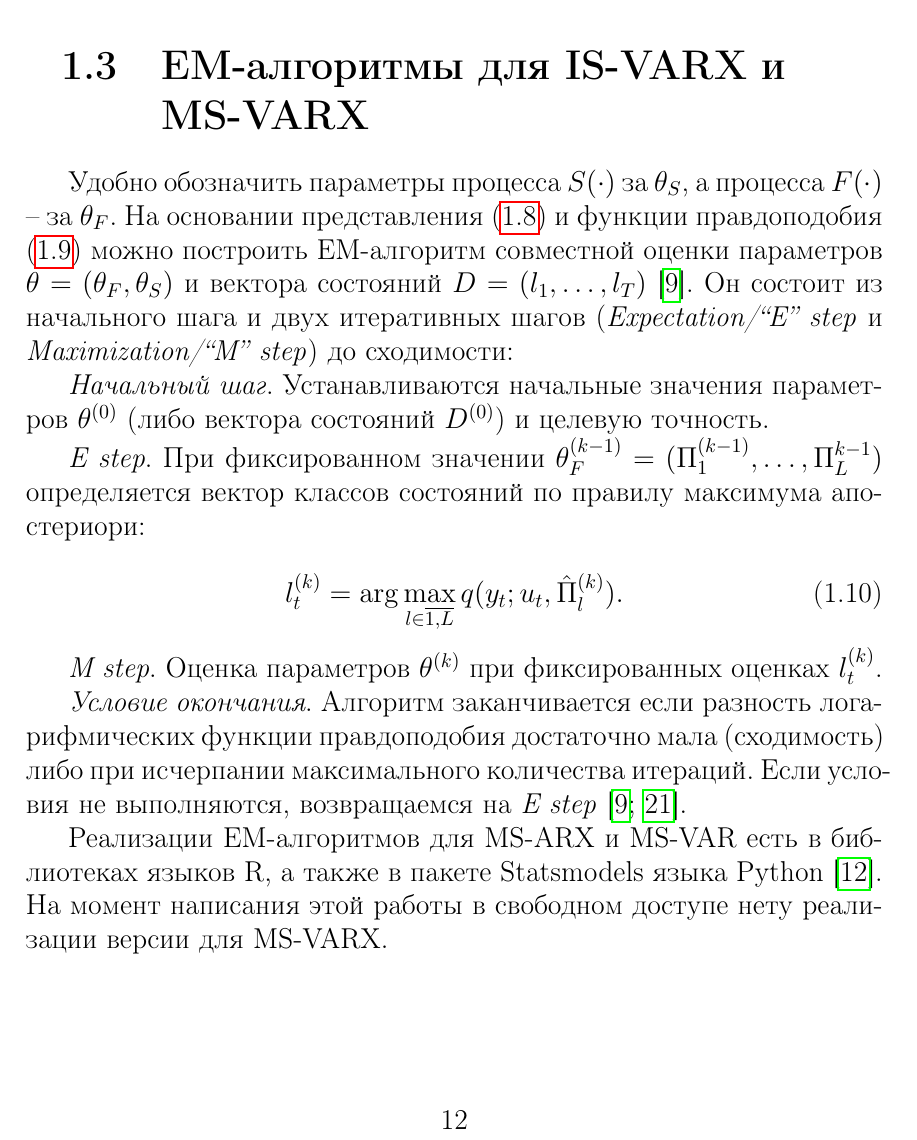
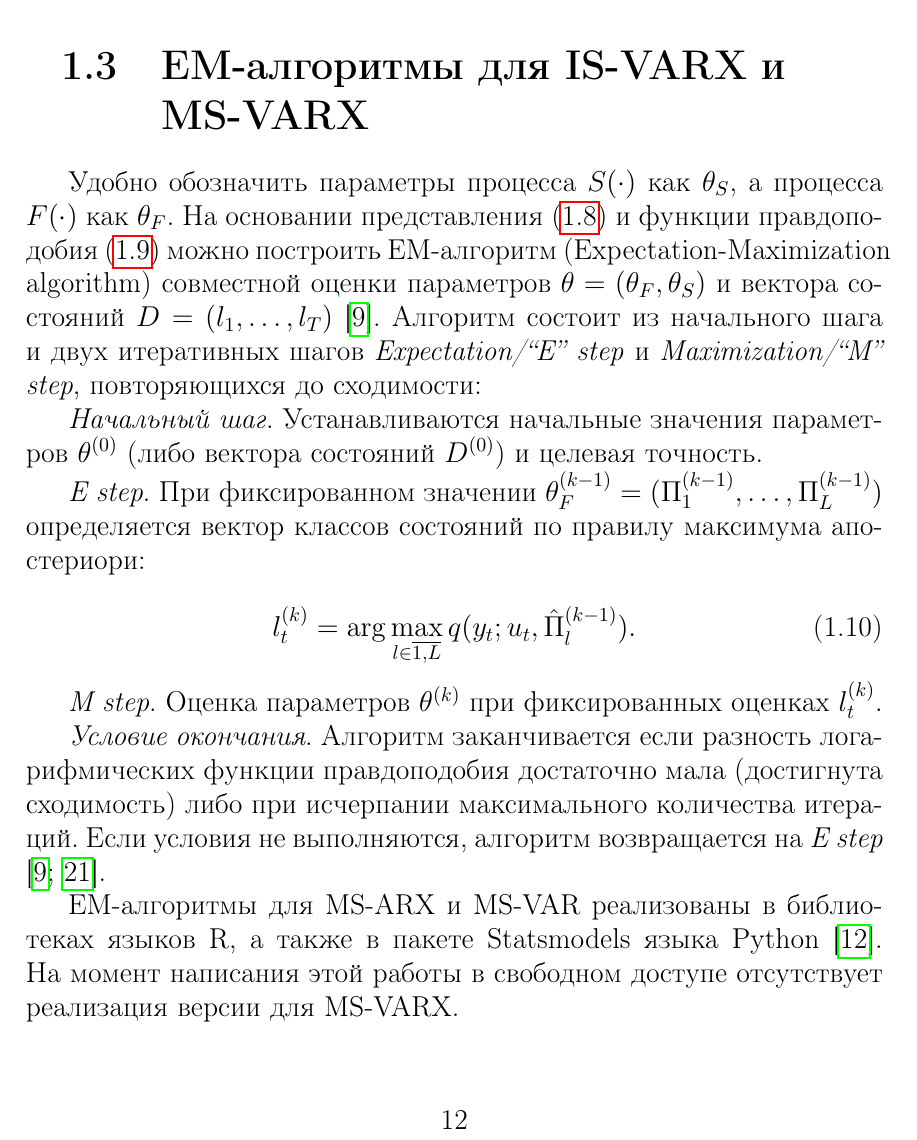
Before and after one commit to NowanIlfideme/masters_switching_models, a LaTeX thesis (latex/dissertation.tex): part of page 13 of 57, cut so that both start at the same text. Compiled offline with pdfLaTeX.

Commit message:
Fixes through end of chapter 1.

```diff
--- a/latex/dissertation.tex
+++ b/latex/dissertation.tex
@@ -307,22 +307,22 @@ $M_{i, \cdot}$ -- $i$-я строка матрицы. При $L=2$ можно у
 
 \section{EM-алгоритмы для IS-VARX и MS-VARX}
 
-Удобно обозначить параметры процесса $S(\cdot)$ за $\theta_S$, а процесса $F(\cdot)$ -- за $\theta_F$. На основании представления \eqref{eq:rs_varx_as_regression} и функции правдоподобия \eqref{eq:rs_varx_loglike} можно построить EM-алгоритм совместной оценки параметров $\theta = (\theta_F, \theta_S)$ и вектора состояний $D = (l_1, \dots, l_T)$ \cite{malNovopMSVARX}. Он состоит из начального шага и двух итеративных шагов (\textit{Expectation/``E''  step} и \textit{Maximization/``M'' step}) до сходимости:
+Удобно обозначить параметры процесса $S(\cdot)$ как $\theta_S$, а процесса $F(\cdot)$ как $\theta_F$. На основании представления \eqref{eq:rs_varx_as_regression} и функции правдоподобия \eqref{eq:rs_varx_loglike} можно построить EM-алгоритм (Expectation-Maximization algorithm) совместной оценки параметров $\theta = (\theta_F, \theta_S)$ и вектора состояний $D = (l_1, \dots, l_T)$ \cite{malNovopMSVARX}. Алгоритм состоит из начального шага и двух итеративных шагов \textit{Expectation/``E''  step} и \textit{Maximization/``M'' step}, повторяющихся до сходимости:
 
-\textit{Начальный шаг}. Устанавливаются начальные значения параметров $\theta^{(0)}$ (либо вектора состояний $D^{(0)}$) и целевую точность.
+\textit{Начальный шаг}. Устанавливаются начальные значения параметров $\theta^{(0)}$ (либо вектора состояний $D^{(0)}$) и целевая точность.
 
-\textit{E step}. При фиксированном значении $\theta_F^{(k-1)}  = (\Pi_1^{(k-1)}, \dots, \Pi_L^{k-1})$ определяется вектор классов состояний по правилу максимума апостериори:
+\textit{E step}. При фиксированном значении $\theta_F^{(k-1)}  = (\Pi_1^{(k-1)}, \dots, \Pi_L^{(k-1)})$ определяется вектор классов состояний по правилу максимума апостериори:
 
 \begin{equation}
 	l_t^{(k)} = \arg\max_{l\in\overline{1,L}}
-	q(y_t; u_t, \hat{\Pi}_{l}^{(k)}) .
+	q(y_t; u_t, \hat{\Pi}_{l}^{(k-1)}) .
 \end{equation}
 
 \textit{M step}. Оценка параметров $\theta^{(k)}$ при фиксированных оценках $l_t^{(k)}$.
 
-\textit{Условие окончания}. Алгоритм заканчивается если разность логарифмических функции правдоподобия достаточно мала (сходимость) либо при исчерпании максимального количества итераций. Если условия не выполняются, возвращаемся на \textit{E step} \cite{malNovopMSVARX,malVARforCycles}.
+\textit{Условие окончания}. Алгоритм заканчивается если разность логарифмических функции правдоподобия достаточно мала (достигнута сходимость) либо при исчерпании максимального количества итераций. Если условия не выполняются, алгоритм возвращается на \textit{E step} \cite{malNovopMSVARX,malVARforCycles}.
 
-Реализации EM-алгоритмов для MS-ARX и MS-VAR есть в библиотеках языков R, а также в пакете Statsmodels языка Python \cite{statsmodels}. На момент написания этой работы в свободном доступе нету реализации версии для MS-VARX.
+EM-алгоритмы для MS-ARX и MS-VAR реализованы в библиотеках языков R, а также в пакете Statsmodels языка Python \cite{statsmodels}. На момент написания этой работы в свободном доступе отсутствует реализация версии для MS-VARX.
 
 
 \chapter{Применение методов машинного обучения для построения моделей}
```
